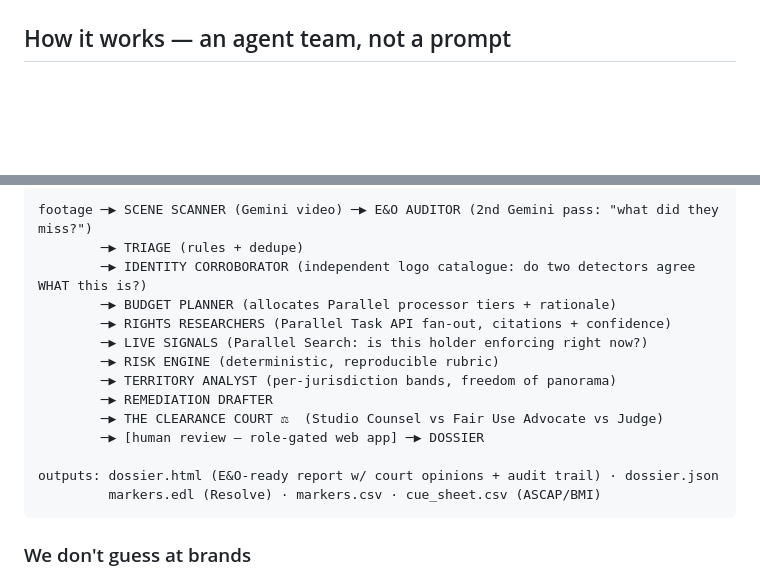
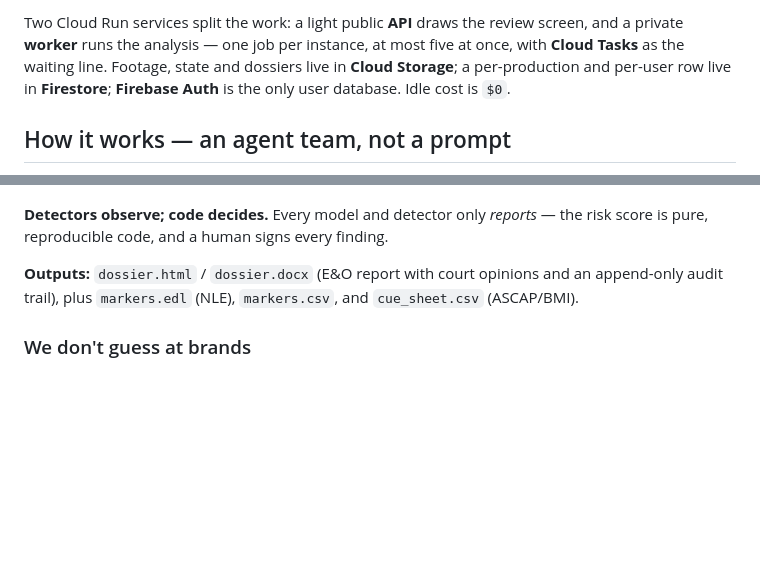
Before and after one commit to HERPESME/clearframe, a Markdown page: README.md, 2 parts joined by grey strips. Drawn GitHub-style; blank space fills up the shorter version.

````diff
--- a/README.md
+++ b/README.md
@@ -18,2 +57,8 @@ Built for the Google Cloud **Agentic Cinema** hackathon, **Parallel** partner tr
+Two Cloud Run services split the work: a light public **API** draws the review
+screen, and a private **worker** runs the analysis — one job per instance, at
+most five at once, with **Cloud Tasks** as the waiting line. Footage, state and
+dossiers live in **Cloud Storage**; a per-production and per-user row live in
+**Firestore**; **Firebase Auth** is the only user database. Idle cost is `$0`.
+
 ## How it works — an agent team, not a prompt
 
@@ -20,19 +83,11 @@ Built for the Google Cloud **Agentic Cinema** hackathon, **Parallel** partner tr
 ```
-footage ─▶ SCENE SCANNER (Gemini video) ─▶ E&O AUDITOR (2nd Gemini pass: "what did they miss?")
-        ─▶ TRIAGE (rules + dedupe)
-        ─▶ IDENTITY CORROBORATOR (independent logo catalogue: do two detectors agree WHAT this is?)
-        ─▶ BUDGET PLANNER (allocates Parallel processor tiers + rationale)
-        ─▶ RIGHTS RESEARCHERS (Parallel Task API fan-out, citations + confidence)
-        ─▶ LIVE SIGNALS (Parallel Search: is this holder enforcing right now?)
-        ─▶ RISK ENGINE (deterministic, reproducible rubric)
-        ─▶ TERRITORY ANALYST (per-jurisdiction bands, freedom of panorama)
-        ─▶ REMEDIATION DRAFTER
-        ─▶ THE CLEARANCE COURT ⚖  (Studio Counsel vs Fair Use Advocate vs Judge)
-        ─▶ [human review — role-gated web app] ─▶ DOSSIER
 
-outputs: dossier.html (E&O-ready report w/ court opinions + audit trail) · dossier.json
-         markers.edl (Resolve) · markers.csv · cue_sheet.csv (ASCAP/BMI)
-```
+**Detectors observe; code decides.** Every model and detector only *reports* —
+the risk score is pure, reproducible code, and a human signs every finding.
+
+**Outputs:** `dossier.html` / `dossier.docx` (E&O report with court opinions and
+an append-only audit trail), plus `markers.edl` (NLE), `markers.csv`, and
+`cue_sheet.csv` (ASCAP/BMI).
 
 ### We don't guess at brands
 
````
Also changed, not shown: other parts of README.md (+57 -0 lines).
